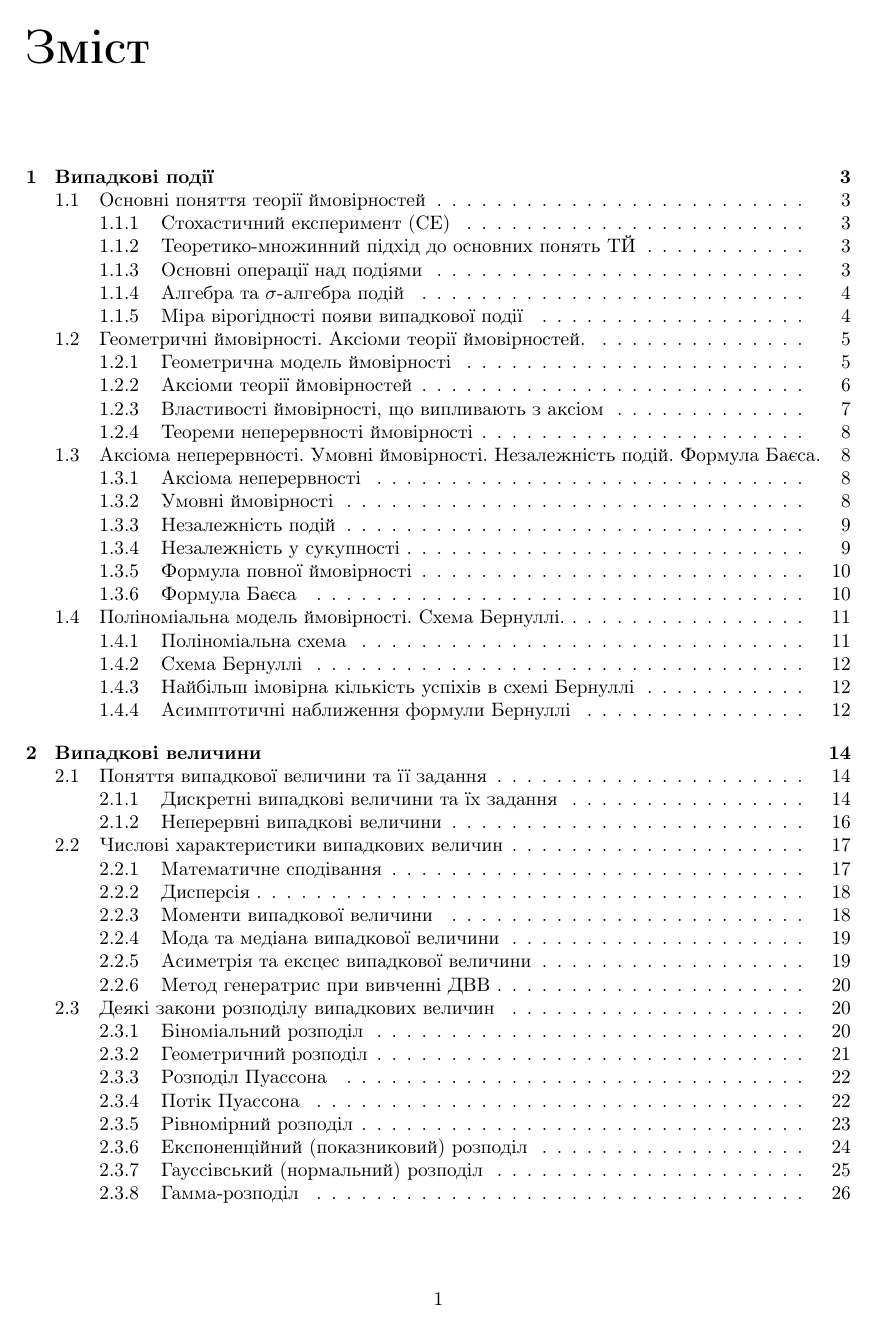
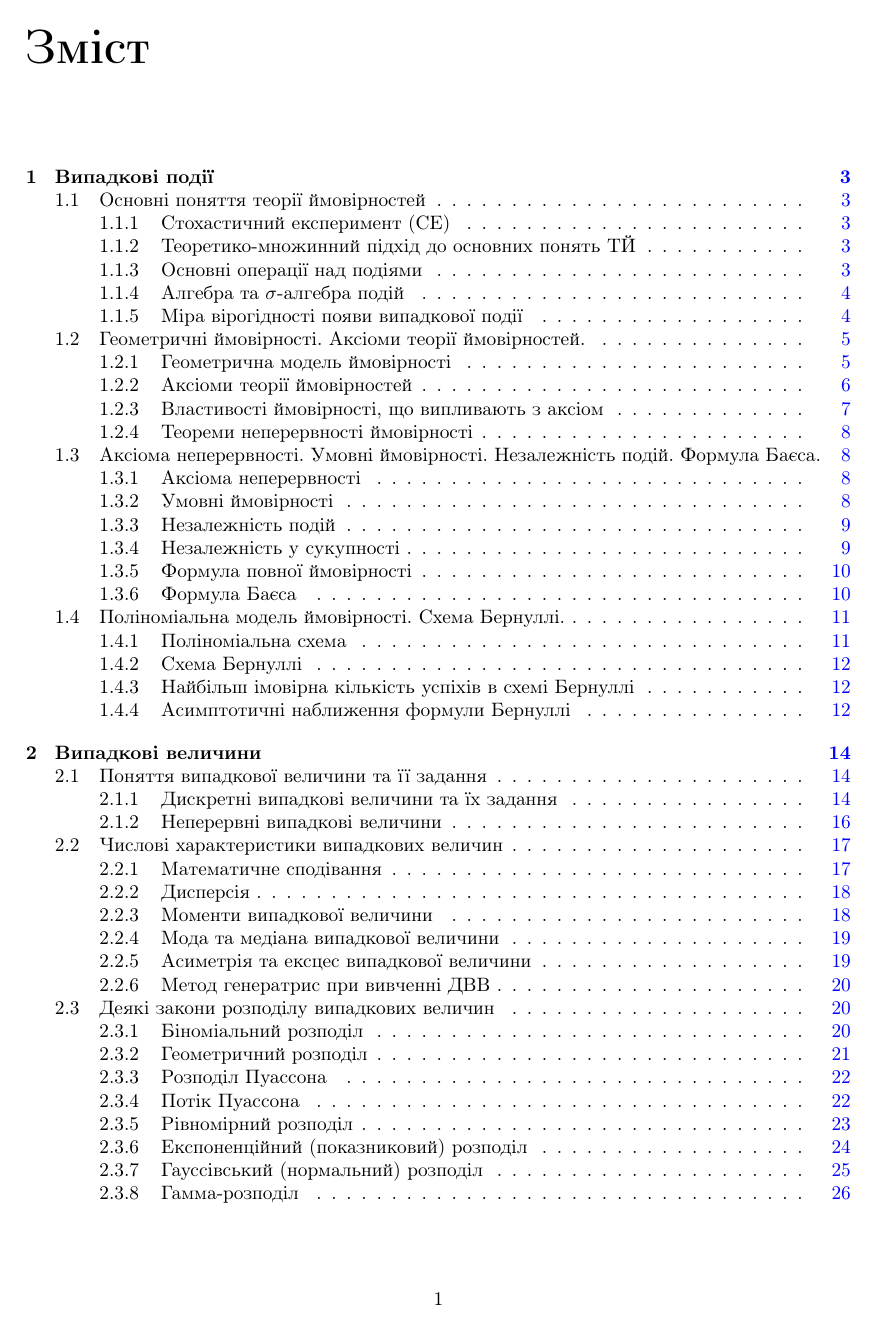
Before and after one commit to nikiandr/prob_notes, a LaTeX document (main.tex, which reads preamble.tex): page 2 of 30 before the commit and page 2 of 40 after it. Compiled offline with pdfLaTeX.

Commit message:
links in toc

```diff
--- a/preamble.tex
+++ b/preamble.tex
@@ -21,6 +21,13 @@
 \usepackage{enumitem} % чтоб можно было делать римскую нумерацию
 \usepackage{mdwlist}
 \usepackage{adjustbox}
+\usepackage[psdextra]{hyperref}
+\hypersetup{unicode=true}
+\hypersetup{
+    colorlinks=true,
+    linkcolor=blue,
+    linktocpage=true,
+}
 \setlist[enumerate]{nosep}
 
 %%%% Теоремы, определения и т.д. и т.п.
```
Also changed, not shown: main.tex (+3 -2 lines).
